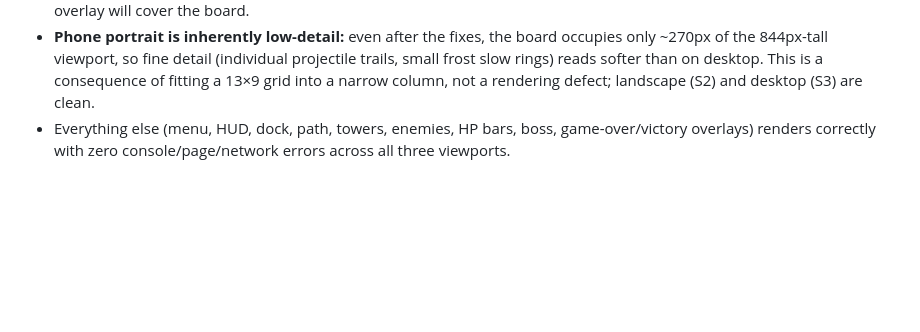
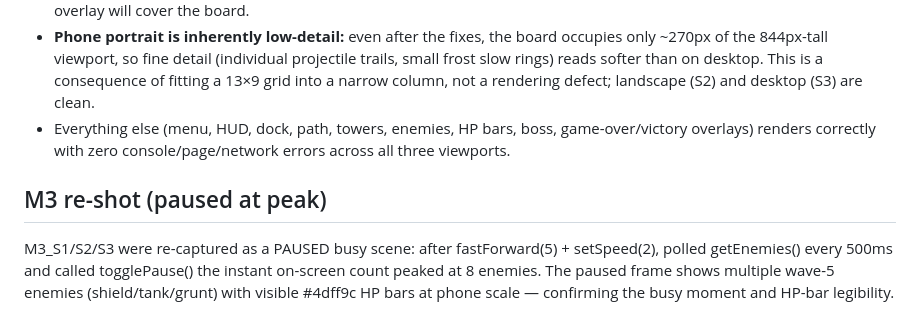
Before and after one commit to maXou310/td-gwen-1008-1142, a Markdown page: docs/RESULTS.md, the part around the change. Rendered like a GitHub page; blank space fills up the shorter version.

Commit message:
polish: M3 busy shot re-captured at peak

```diff
--- a/docs/RESULTS.md
+++ b/docs/RESULTS.md
@@ -91,3 +91,6 @@ No balance changes were made; `node tests/simulation.js` output is byte-identica
 - **Test-harness quirk (not a game bug):** `__test.fastForward()` does not clear the module-level `menuOpen` flag in `src/main.js`, so the start overlay stays up until `#btn-start` is clicked. The screenshot harness clicks `#btn-start` first for M2–M5. If you drive scenes purely through `__test.fastForward` in your own tooling, click start (or set the flag) or the overlay will cover the board.
 - **Phone portrait is inherently low-detail:** even after the fixes, the board occupies only ~270px of the 844px-tall viewport, so fine detail (individual projectile trails, small frost slow rings) reads softer than on desktop. This is a consequence of fitting a 13×9 grid into a narrow column, not a rendering defect; landscape (S2) and desktop (S3) are clean.
 - Everything else (menu, HUD, dock, path, towers, enemies, HP bars, boss, game-over/victory overlays) renders correctly with zero console/page/network errors across all three viewports.
+
+## M3 re-shot (paused at peak)
+M3_S1/S2/S3 were re-captured as a PAUSED busy scene: after fastForward(5) + setSpeed(2), polled getEnemies() every 500ms and called togglePause() the instant on-screen count peaked at 8 enemies. The paused frame shows multiple wave-5 enemies (shield/tank/grunt) with visible #4dff9c HP bars at phone scale — confirming the busy moment and HP-bar legibility.
```
